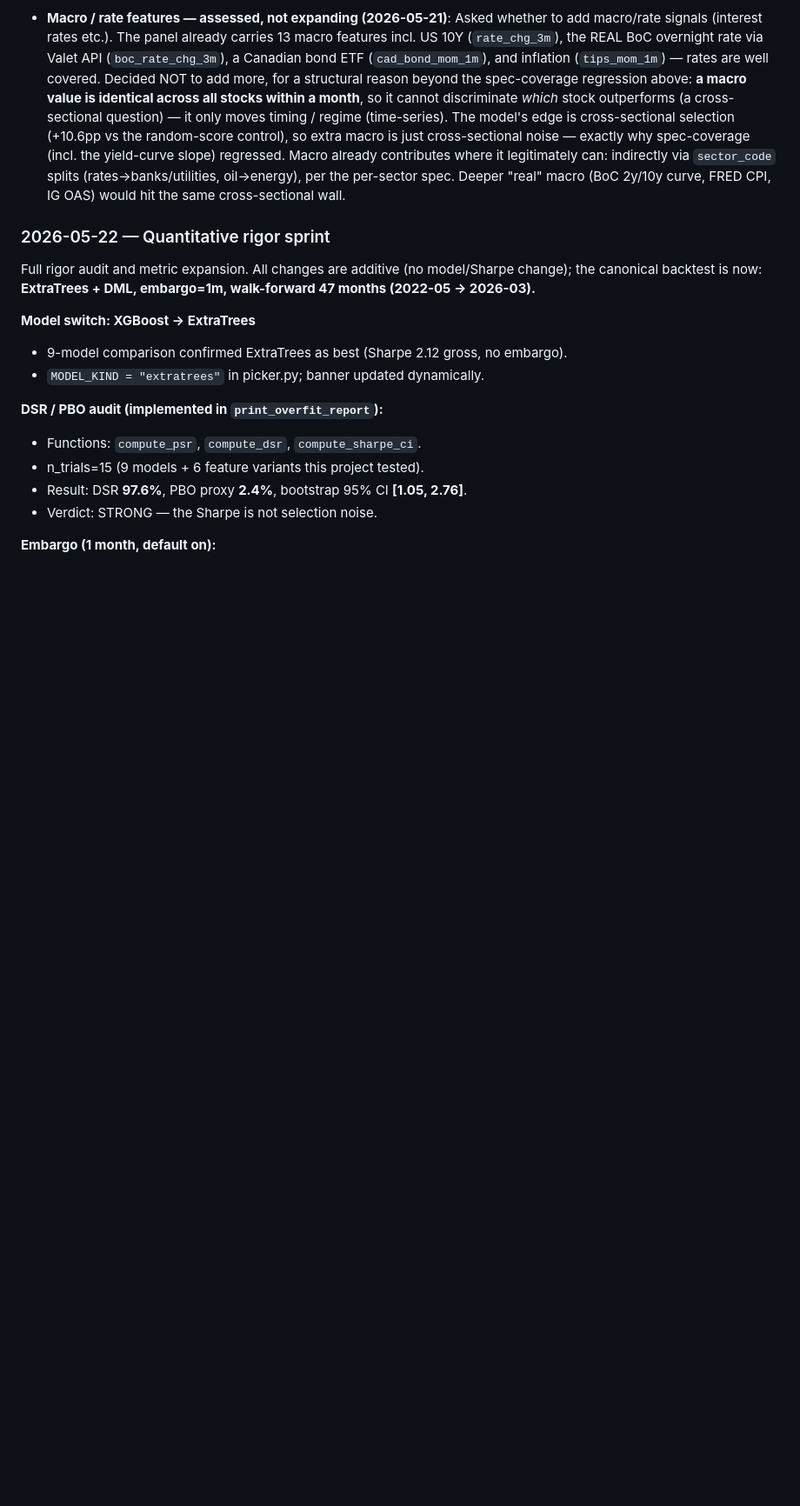
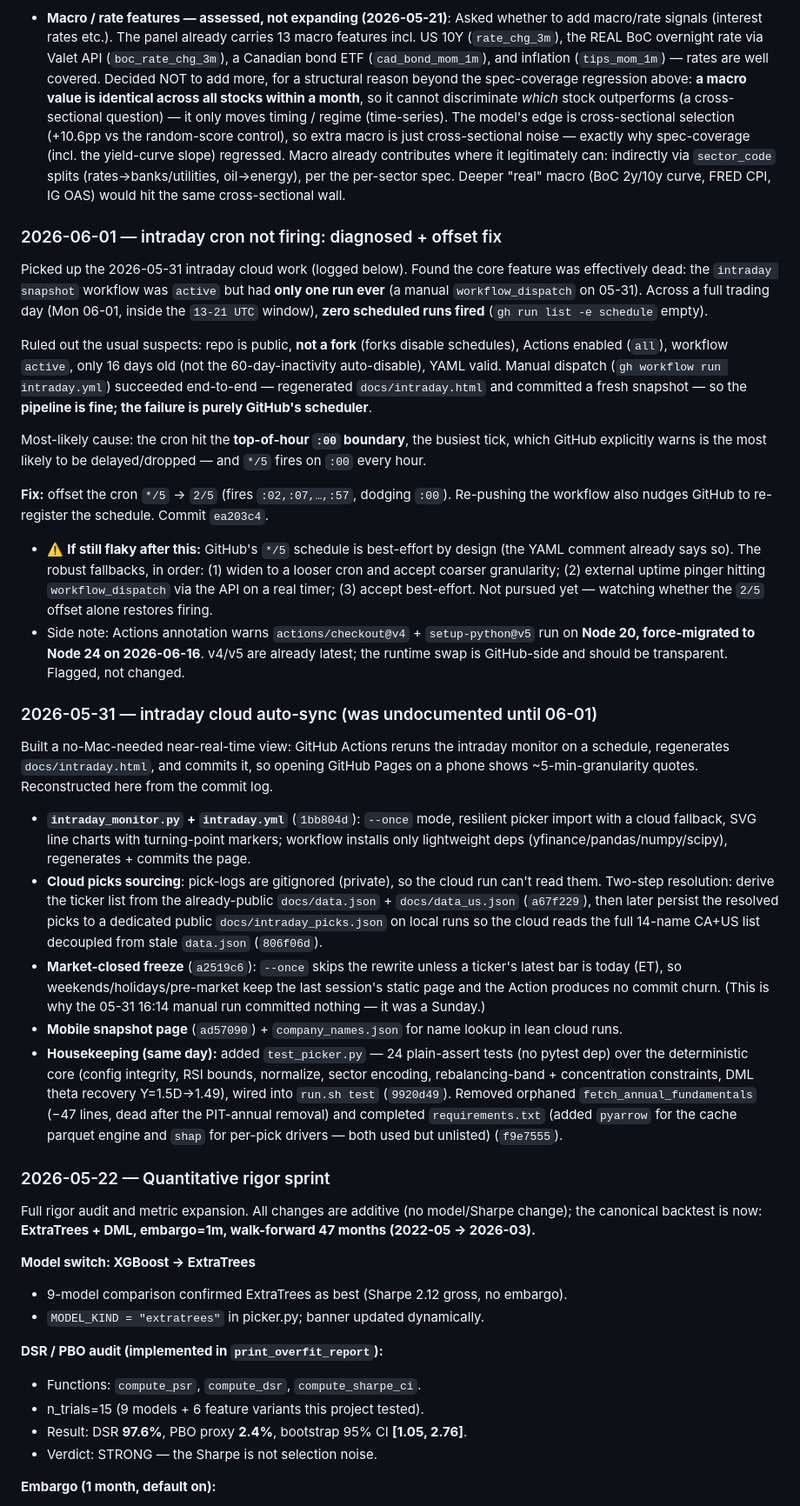
Before and after one commit to carlchen4/stock-picker-claude, a Markdown page: PLAN.md, the part around the change. Shown at 87% size. GitHub-like rendering; blank space fills up the shorter version.

Commit message:
docs: log 2026-05-31 intraday cloud work + 06-01 cron diagnosis/fix
Co-Authored-By: Claude Opus 4.8 <noreply@anthropic.com>

```diff
--- a/PLAN.md
+++ b/PLAN.md
@@ -616,6 +616,73 @@ than chase more Sharpe.
 
 - **Macro / rate features — assessed, not expanding (2026-05-21)**: Asked whether to add macro/rate signals (interest rates etc.). The panel already carries 13 macro features incl. US 10Y (`rate_chg_3m`), the REAL BoC overnight rate via Valet API (`boc_rate_chg_3m`), a Canadian bond ETF (`cad_bond_mom_1m`), and inflation (`tips_mom_1m`) — rates are well covered. Decided NOT to add more, for a structural reason beyond the spec-coverage regression above: **a macro value is identical across all stocks within a month**, so it cannot discriminate *which* stock outperforms (a cross-sectional question) — it only moves timing / regime (time-series). The model's edge is cross-sectional selection (+10.6pp vs the random-score control), so extra macro is just cross-sectional noise — exactly why spec-coverage (incl. the yield-curve slope) regressed. Macro already contributes where it legitimately can: indirectly via `sector_code` splits (rates→banks/utilities, oil→energy), per the per-sector spec. Deeper "real" macro (BoC 2y/10y curve, FRED CPI, IG OAS) would hit the same cross-sectional wall.
 
+### 2026-06-01 — intraday cron not firing: diagnosed + offset fix
+
+Picked up the 2026-05-31 intraday cloud work (logged below). Found the
+core feature was effectively dead: the `intraday snapshot` workflow was
+`active` but had **only one run ever** (a manual `workflow_dispatch` on
+05-31). Across a full trading day (Mon 06-01, inside the `13-21 UTC`
+window), **zero scheduled runs fired** (`gh run list -e schedule` empty).
+
+Ruled out the usual suspects: repo is public, **not a fork** (forks
+disable schedules), Actions enabled (`all`), workflow `active`, only 16
+days old (not the 60-day-inactivity auto-disable), YAML valid. Manual
+dispatch (`gh workflow run intraday.yml`) succeeded end-to-end —
+regenerated `docs/intraday.html` and committed a fresh snapshot — so the
+**pipeline is fine; the failure is purely GitHub's scheduler**.
+
+Most-likely cause: the cron hit the **top-of-hour `:00` boundary**, the
+busiest tick, which GitHub explicitly warns is the most likely to be
+delayed/dropped — and `*/5` fires on `:00` every hour.
+
+**Fix:** offset the cron `*/5` → `2/5` (fires `:02,:07,…,:57`, dodging
+`:00`). Re-pushing the workflow also nudges GitHub to re-register the
+schedule. Commit `ea203c4`.
+
+- ⚠️ **If still flaky after this:** GitHub's `*/5` schedule is
+  best-effort by design (the YAML comment already says so). The robust
+  fallbacks, in order: (1) widen to a looser cron and accept coarser
+  granularity; (2) external uptime pinger hitting `workflow_dispatch`
+  via the API on a real timer; (3) accept best-effort. Not pursued yet —
+  watching whether the `2/5` offset alone restores firing.
+- Side note: Actions annotation warns `actions/checkout@v4` +
+  `setup-python@v5` run on **Node 20, force-migrated to Node 24 on
+  2026-06-16**. v4/v5 are already latest; the runtime swap is GitHub-side
+  and should be transparent. Flagged, not changed.
+
+### 2026-05-31 — intraday cloud auto-sync (was undocumented until 06-01)
+
+Built a no-Mac-needed near-real-time view: GitHub Actions reruns the
+intraday monitor on a schedule, regenerates `docs/intraday.html`, and
+commits it, so opening GitHub Pages on a phone shows ~5-min-granularity
+quotes. Reconstructed here from the commit log.
+
+- **`intraday_monitor.py` + `intraday.yml`** (`1bb804d`): `--once` mode,
+  resilient picker import with a cloud fallback, SVG line charts with
+  turning-point markers; workflow installs only lightweight deps
+  (yfinance/pandas/numpy/scipy), regenerates + commits the page.
+- **Cloud picks sourcing**: pick-logs are gitignored (private), so the
+  cloud run can't read them. Two-step resolution: derive the ticker list
+  from the already-public `docs/data.json` + `docs/data_us.json`
+  (`a67f229`), then later persist the resolved picks to a dedicated
+  public `docs/intraday_picks.json` on local runs so the cloud reads the
+  full 14-name CA+US list decoupled from stale `data.json` (`806f06d`).
+- **Market-closed freeze** (`a2519c6`): `--once` skips the rewrite unless
+  a ticker's latest bar is today (ET), so weekends/holidays/pre-market
+  keep the last session's static page and the Action produces no commit
+  churn. (This is why the 05-31 16:14 manual run committed nothing — it
+  was a Sunday.)
+- **Mobile snapshot page** (`ad57090`) + `company_names.json` for name
+  lookup in lean cloud runs.
+- **Housekeeping (same day):** added `test_picker.py` — 24 plain-assert
+  tests (no pytest dep) over the deterministic core (config integrity,
+  RSI bounds, normalize, sector encoding, rebalancing-band +
+  concentration constraints, DML theta recovery Y=1.5D→1.49), wired into
+  `run.sh test` (`9920d49`). Removed orphaned `fetch_annual_fundamentals`
+  (−47 lines, dead after the PIT-annual removal) and completed
+  `requirements.txt` (added `pyarrow` for the cache parquet engine and
+  `shap` for per-pick drivers — both used but unlisted) (`f9e7555`).
+
 ### 2026-05-22 — Quantitative rigor sprint
 
 Full rigor audit and metric expansion. All changes are additive (no model/Sharpe change); the canonical backtest is now:
```
